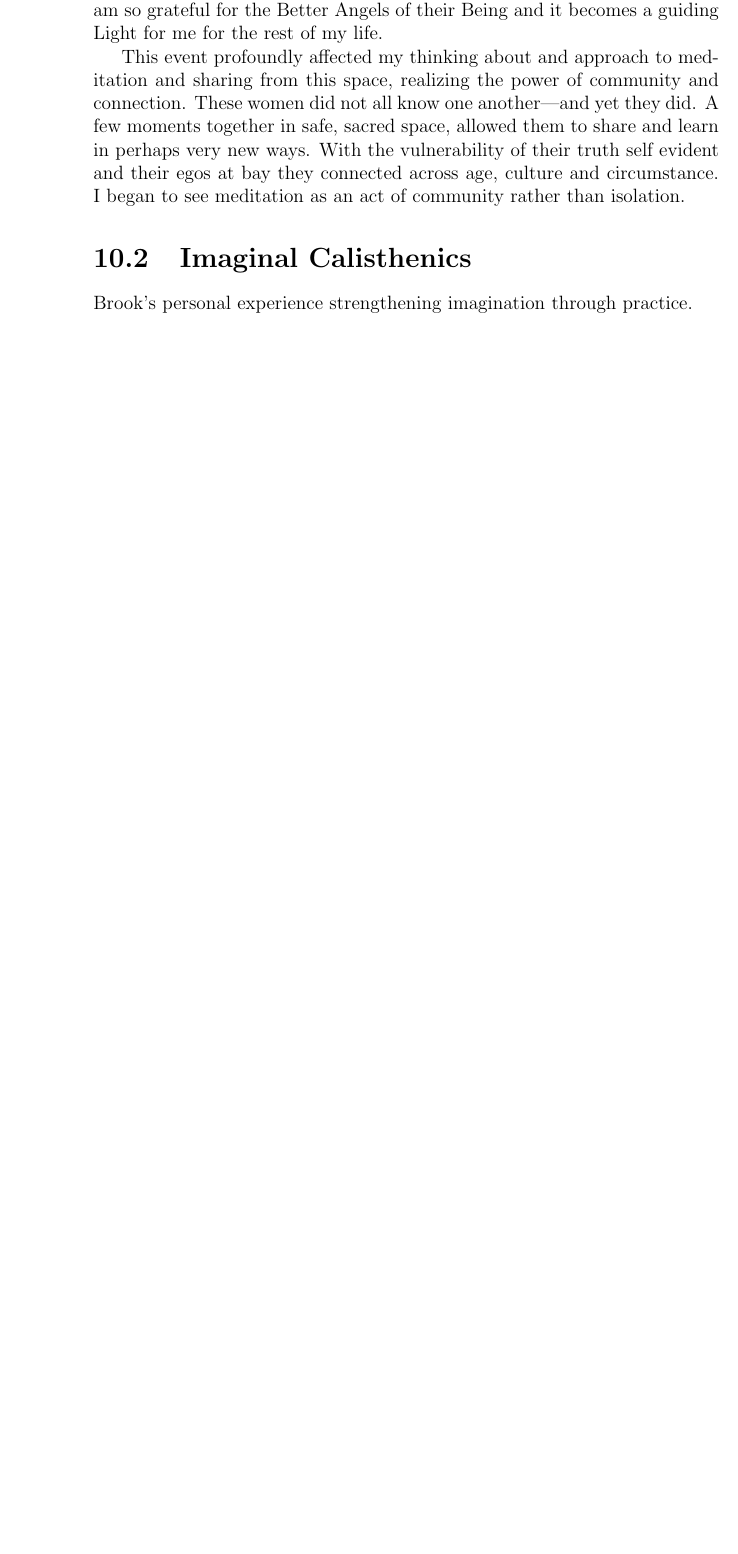
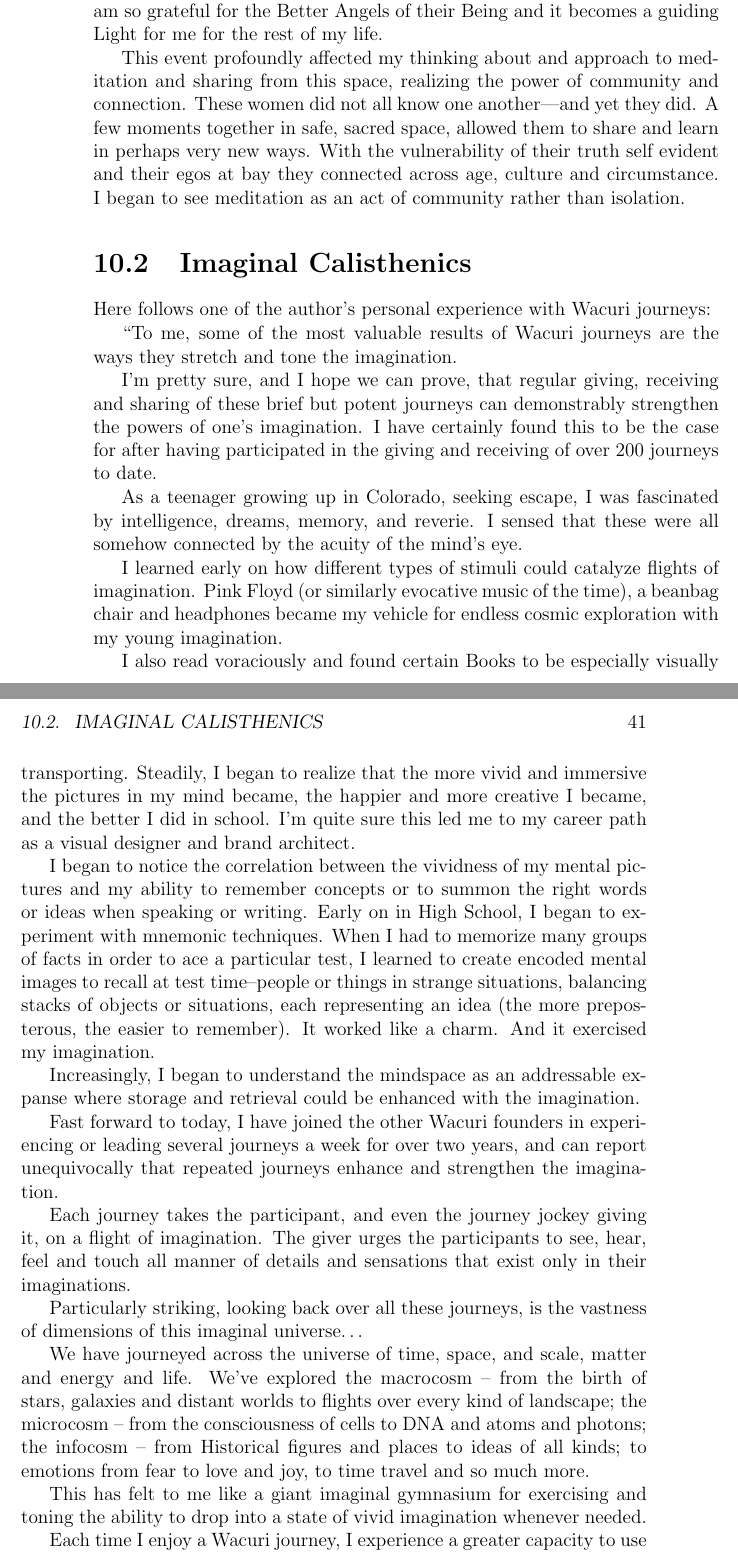
Before and after one commit to Wacuri/WacuriMethod, a LaTeX thesis (TheWacuriMethod.tex): part of page 40 of 63 before the commit and two parts of pages 40 and 41 of 65 after it, the two joined at a grey line, cut so that both start at the same text, the shorter picture padded with empty space. Compiled offline with pdfLaTeX.

Commit message:
Brooks stuff added

```diff
--- a/TheWacuriMethod.tex
+++ b/TheWacuriMethod.tex
@@ -632,4 +632,71 @@ meditation as an act of community rather than isolation.
 
 \section{Imaginal Calisthenics}
 
-Brook's personal experience strengthening imagination through practice.
+Here follows one of the author's personal experience with Wacuri journeys:
+
+``To me, some of the most valuable results of Wacuri journeys are the
+ways they stretch and tone the imagination.
+
+I'm pretty sure, and I hope we can prove, that regular giving,
+receiving and sharing of these brief but potent journeys can
+demonstrably strengthen the powers of one’s imagination. I have
+certainly found this to be the case for after having participated in
+the giving and receiving of over 200 journeys to date.
+
+As a teenager growing up in Colorado, seeking escape, I was fascinated
+by intelligence, dreams, memory, and reverie. I sensed that these were
+all somehow connected by the acuity of the mind’s eye.
+
+I learned early on how different types of stimuli could catalyze
+flights of imagination. Pink Floyd (or similarly evocative music of
+the time), a beanbag chair and headphones became my vehicle for
+endless cosmic exploration with my young imagination.
+
+I also read voraciously and found certain Books to be especially
+visually transporting. Steadily, I began to realize that the more
+vivid and immersive the pictures in my mind became, the happier and
+more creative I became, and the better I did in school. I'm quite sure
+this led me to my career path as a visual designer and brand
+architect.
+
+I began to notice the correlation between the vividness of my mental
+pictures and my ability to remember concepts or to summon the right
+words or ideas when speaking or writing. Early on in High School, I
+began to experiment with mnemonic techniques. When I had to memorize
+many groups of facts in order to ace a particular test, I learned to
+create encoded mental images to recall at test time--people or things
+in strange situations, balancing stacks of objects or situations, each
+representing an idea (the more preposterous, the easier to
+remember). It worked like a charm. And it exercised my imagination.
+
+Increasingly, I began to understand the mindspace as an addressable
+expanse where storage and retrieval could be enhanced with the
+imagination.
+
+Fast forward to today, I have joined the other Wacuri founders in
+experiencing or leading several journeys a week for over two years,
+and can report unequivocally that repeated journeys enhance and
+strengthen the imagination.
+
+Each journey takes the participant, and even the journey jockey giving
+it, on a flight of imagination. The giver urges the participants to
+see, hear, feel and touch all manner of details and sensations that
+exist only in their imaginations.
+
+Particularly striking, looking back over all these journeys, is the
+vastness of dimensions of this imaginal universe…
+
+We have journeyed across the universe of time, space, and scale,
+matter and energy and life. We've explored the macrocosm – from the
+birth of stars, galaxies and distant worlds to flights over every kind
+of landscape; the microcosm – from the consciousness of cells to DNA
+and atoms and photons; the infocosm – from Historical figures and
+places to ideas of all kinds; to emotions from fear to love and joy,
+to time travel and so much more.
+
+This has felt to me like a giant imaginal gymnasium for exercising and
+toning the ability to drop into a state of vivid imagination whenever
+needed.
+
+Each time I enjoy a Wacuri journey, I experience a greater capacity to
+use my mind’s eye and my heart’s grasp. And each time I share my
```
Also changed, not shown: TheWacuriMethod.tex (11 more changed lines).
